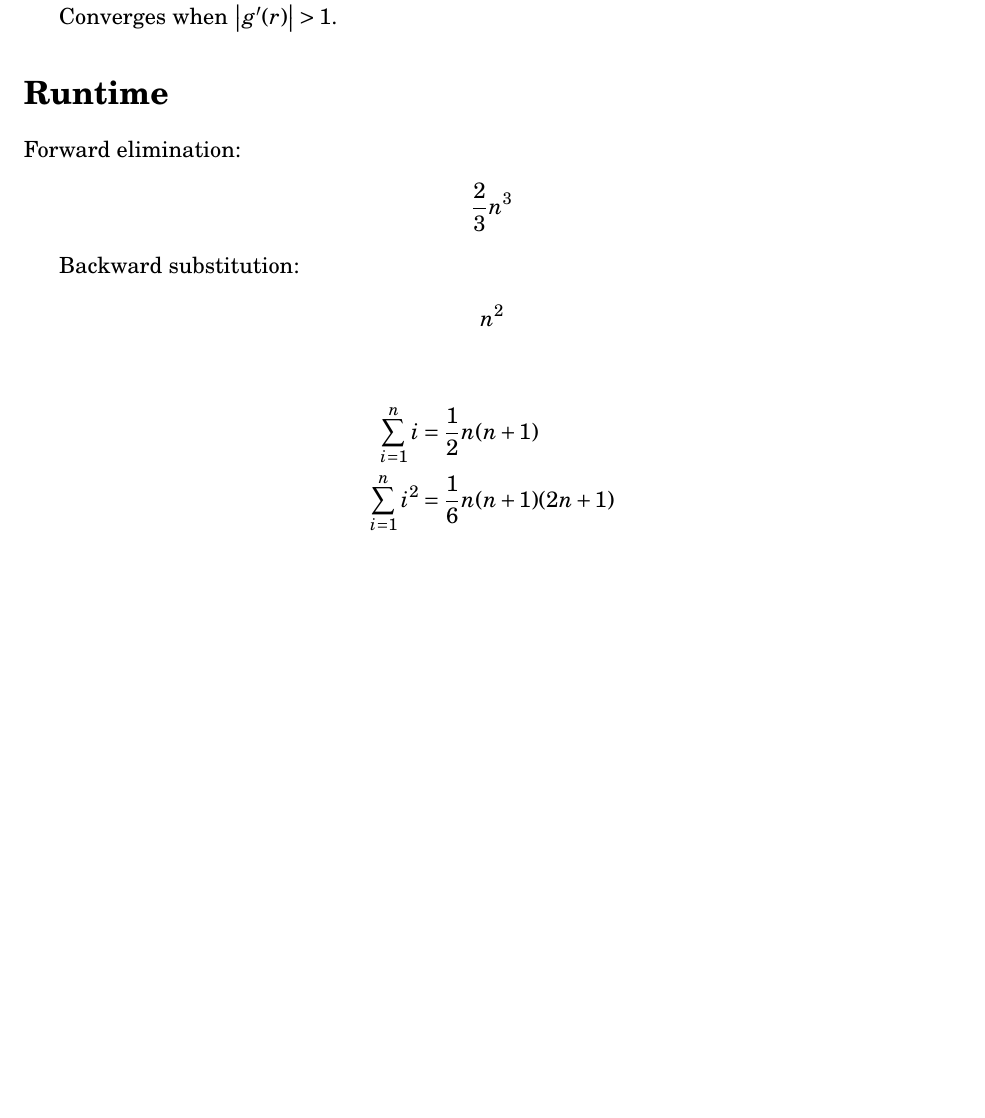
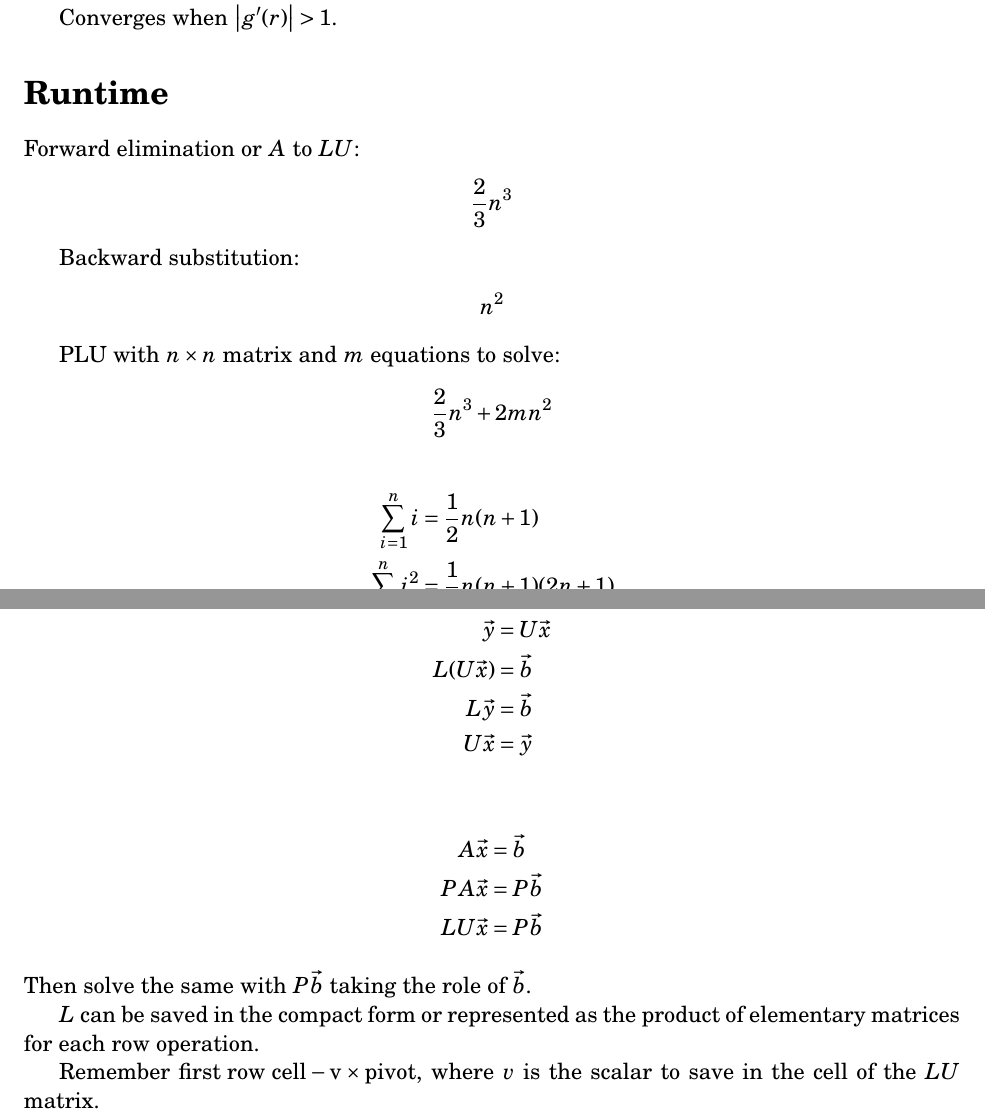
Before and after one commit to tim-harding/numerical-analysis-notes, a LaTeX document (notes/notes.tex): part of page 3 of 3 before the commit and two parts of pages 3 and 4 of 4 after it, the two joined at a grey line, cut so that both start at the same text, the shorter picture padded with empty space. Compiled offline with pdfLaTeX.

Commit message:
Finishing notes

```diff
--- a/notes/notes.tex
+++ b/notes/notes.tex
@@ -132,7 +132,7 @@ Remember that we can also solve a root by solving for $x$ when the setting the f
 Converges when $\straight{g'(r)} > 1$.
 
 \section*{Runtime}
-Forward elimination:
+Forward elimination or $A$ to $LU$:
 \begin{align*}
     \frac{2}{3}n^3
 \end{align*}
@@ -142,9 +142,32 @@ Backward substitution:
     n^2
 \end{align*}
 
+PLU with $n \times n$ matrix and $m$ equations to solve:
+\begin{align*}
+    \frac{2}{3} n^3 + 2 m n^2
+\end{align*}
+
 \begin{align*}
     \sum_{i=1}^n i &= \frac{1}{2}n (n + 1) \\
     \sum_{i=1}^n i^2 &= \frac{1}{6} n (n + 1) (2n + 1)
 \end{align*}
 
+\begin{align*}
+    \vec{y} &= U\vec{x} \\
+    L(U\vec{x}) &= \vec{b} \\
+    L\vec{y} &= \vec{b} \\
+    U\vec{x} &= \vec{y}
+\end{align*}
+
+\begin{align*}
+    A\vec{x} &= \vec{b} \\
+    PA\vec{x} &= P\vec{b} \\
+    LU\vec{x} &= P\vec{b}
+\end{align*}
+Then solve the same with $P\vec{b}$ taking the role of $\vec{b}$.
+
+$L$ can be saved in the compact form or represented as the product of elementary matrices for each row operation.
+
+Remember $\text{first row cell} - \text{v} \times \text{pivot}$, where $v$ is the scalar to save in the cell of the $LU$ matrix.
+
 \end{document}
```
